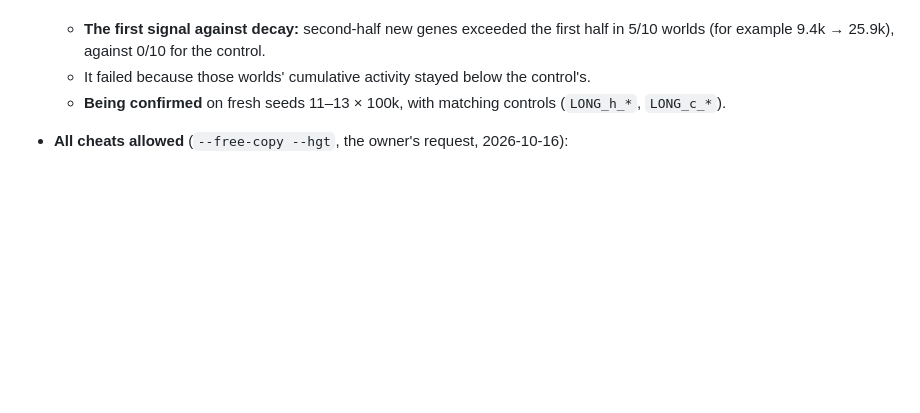
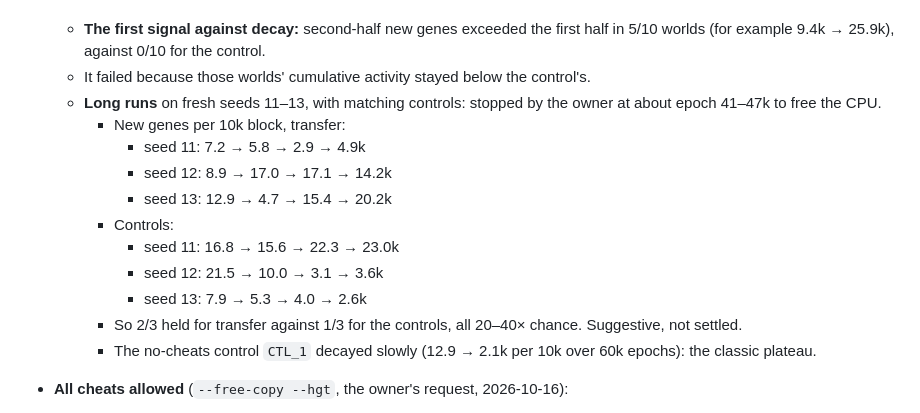
Before and after one commit to IlumCI/Abiogenesis, a Markdown page: AGENTS.md, the part around the change. GitHub-like rendering; blank space fills up the shorter version.

Commit message:
Record the stopped long runs

```diff
--- a/AGENTS.md
+++ b/AGENTS.md
@@ -119,8 +119,20 @@ to Linux.
   - **The first signal against decay:** second-half new genes exceeded the first half in
     5/10 worlds (for example 9.4k → 25.9k), against 0/10 for the control.
   - It failed because those worlds' cumulative activity stayed below the control's.
-  - **Being confirmed** on fresh seeds 11–13 × 100k, with matching controls
-    (`LONG_h_*`, `LONG_c_*`).
+  - **Long runs** on fresh seeds 11–13, with matching controls: stopped by the owner at
+    about epoch 41–47k to free the CPU.
+    - New genes per 10k block, transfer:
+      - seed 11: 7.2 → 5.8 → 2.9 → 4.9k
+      - seed 12: 8.9 → 17.0 → 17.1 → 14.2k
+      - seed 13: 12.9 → 4.7 → 15.4 → 20.2k
+    - Controls:
+      - seed 11: 16.8 → 15.6 → 22.3 → 23.0k
+      - seed 12: 21.5 → 10.0 → 3.1 → 3.6k
+      - seed 13: 7.9 → 5.3 → 4.0 → 2.6k
+    - So 2/3 held for transfer against 1/3 for the controls, all 20–40× chance.
+      Suggestive, not settled.
+    - The no-cheats control `CTL_1` decayed slowly (12.9 → 2.1k per 10k over 60k
+      epochs): the classic plateau.
 - **All cheats allowed** (`--free-copy --hgt`, the owner's request, 2026-10-16):
   - With no copy rule, all 10 screened worlds died of error catastrophe between epoch 43
     and 1,071. Heredity never formed.
```
